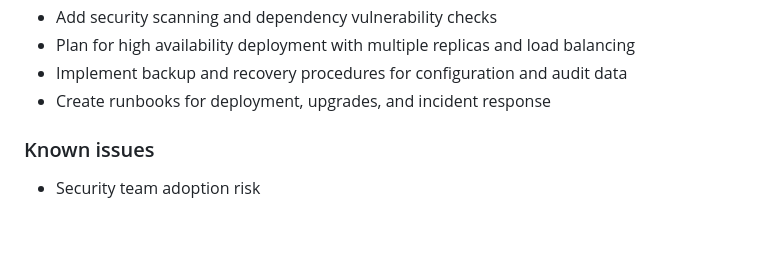
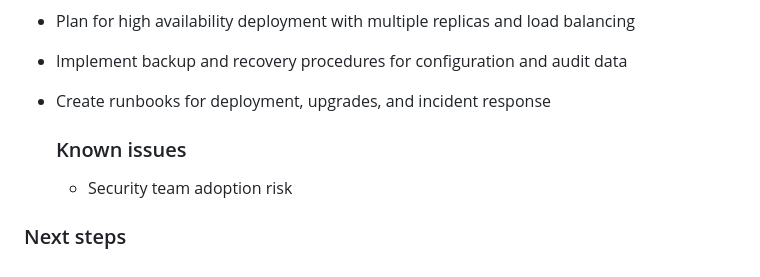
Before and after one commit to VrushankPatel/pulsaar, a Markdown page: progress.md, the part around the change. Drawn GitHub-style; blank space fills up the shorter version.

Commit message:
Add Next steps section to progress.md

```diff
--- a/progress.md
+++ b/progress.md
@@ -60,5 +60,7 @@
 - Implement backup and recovery procedures for configuration and audit data
 - Create runbooks for deployment, upgrades, and incident response
 
- ### Known issues
+  ### Known issues
    - Security team adoption risk
+
+### Next steps
```
